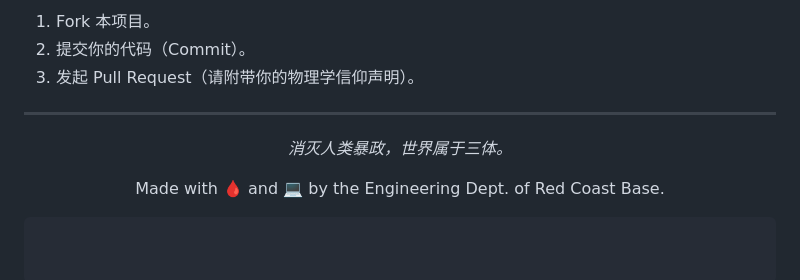
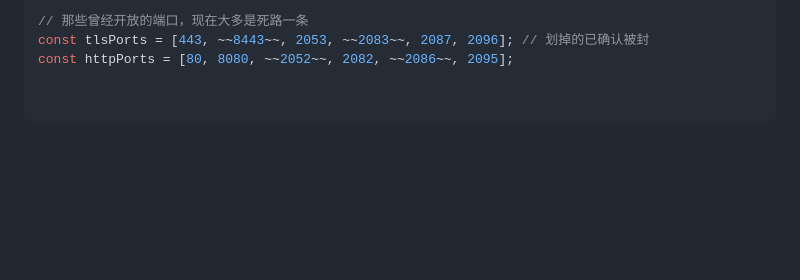
Before and after one commit to Sakurairinaqwq/BPBPanel-ThreeBodyConceptVersion, a Markdown page: README.md, the part around one of its changes. Drawn GitHub-style; blank space fills up the shorter version.

````diff
--- a/README.md
+++ b/README.md
@@ -66,13 +58,5 @@
 
-1. Fork 本项目。
-2. 提交你的代码（Commit）。
-3. 发起 Pull Request（请附带你的物理学信仰声明）。
-
----
-
-<div align="center">
-<p><i>消灭人类暴政，世界属于三体。</i></p>
-<p>Made with 🩸 and 💻 by the Engineering Dept. of Red Coast Base.</p>
-</div>
-
-```
+```javascript
+// 那些曾经开放的端口，现在大多是死路一条
+const tlsPorts = [443, ~~8443~~, 2053, ~~2083~~, 2087, 2096]; // 划掉的已确认被封
+const httpPorts = [80, 8080, ~~2052~~, 2082, ~~2086~~, 2095];
````
Also changed, not shown: other parts of README.md (+37 -45 lines).
